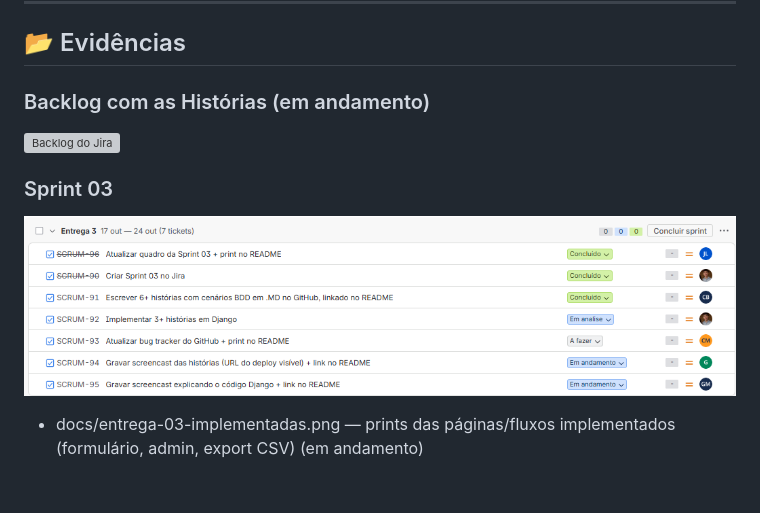
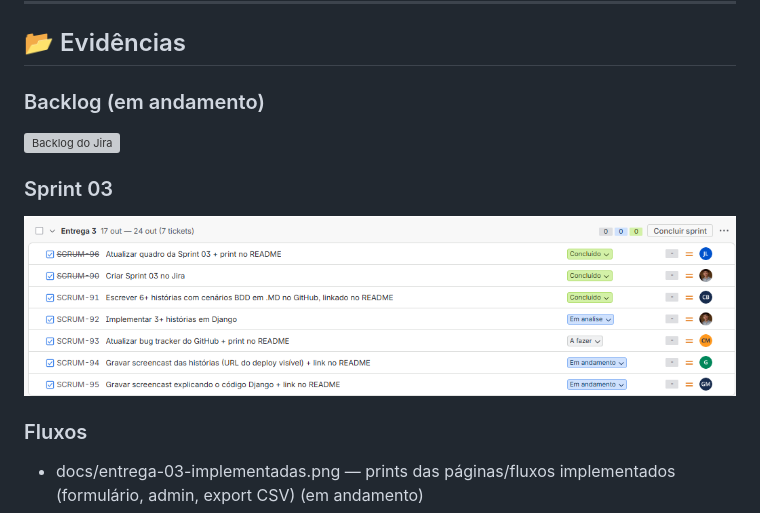
Before and after one commit to BelmontBeta/projeto-impacta, a Markdown page: README.md, the part around one of its changes. GitHub-like rendering; blank space fills up the shorter version; grey boxes are pictures that could not be loaded.

Commit message:
Atualização 2 README

```diff
--- a/README.md
+++ b/README.md
@@ -542,7 +542,7 @@ As histórias completas, com cenários BDD e critérios de aceitação, além da
 
 ## 📂 Evidências
 
-### Backlog com as Histórias (em andamento)
+### Backlog (em andamento)
 
 ![Backlog do Jira]()
 
@@ -550,4 +550,6 @@ As histórias completas, com cenários BDD e critérios de aceitação, além da
 
 ![Sprint 03 no Jira](docs/print-sprint03.png)
 
+### Fluxos
+
 - docs/entrega-03-implementadas.png — prints das páginas/fluxos implementados (formulário, admin, export CSV) (em andamento)
```
Also changed, not shown: other parts of README.md (+9 -0 lines).
